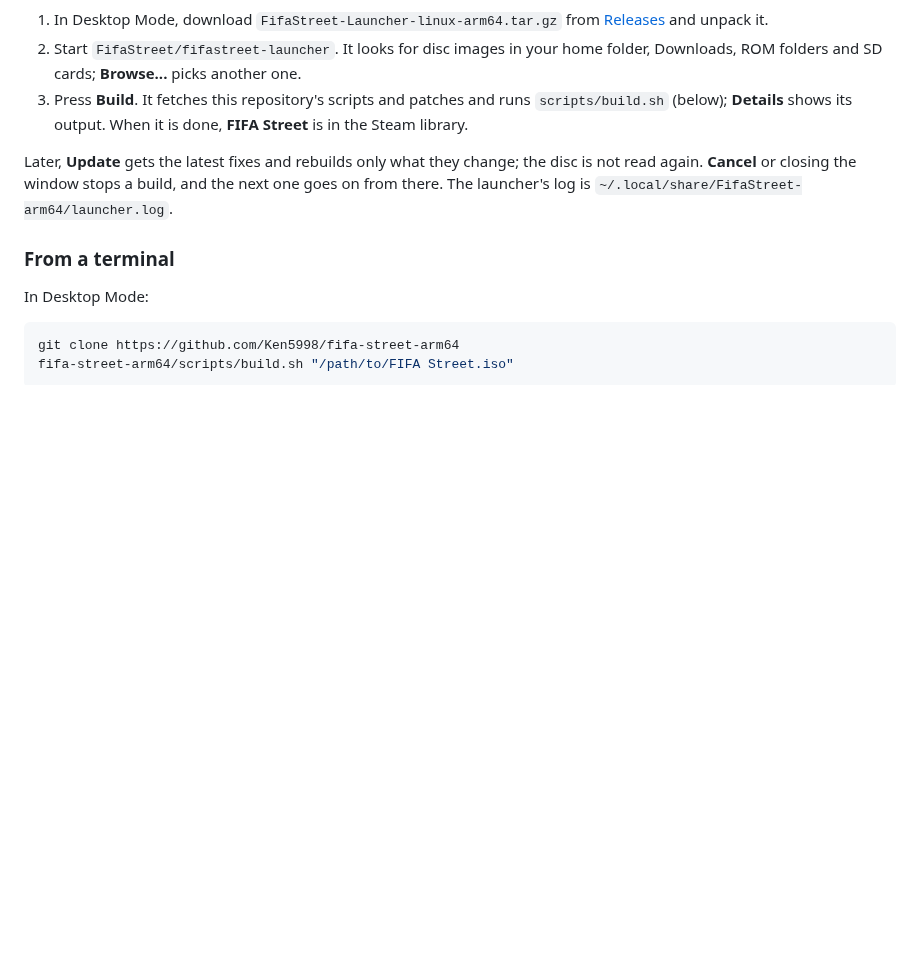
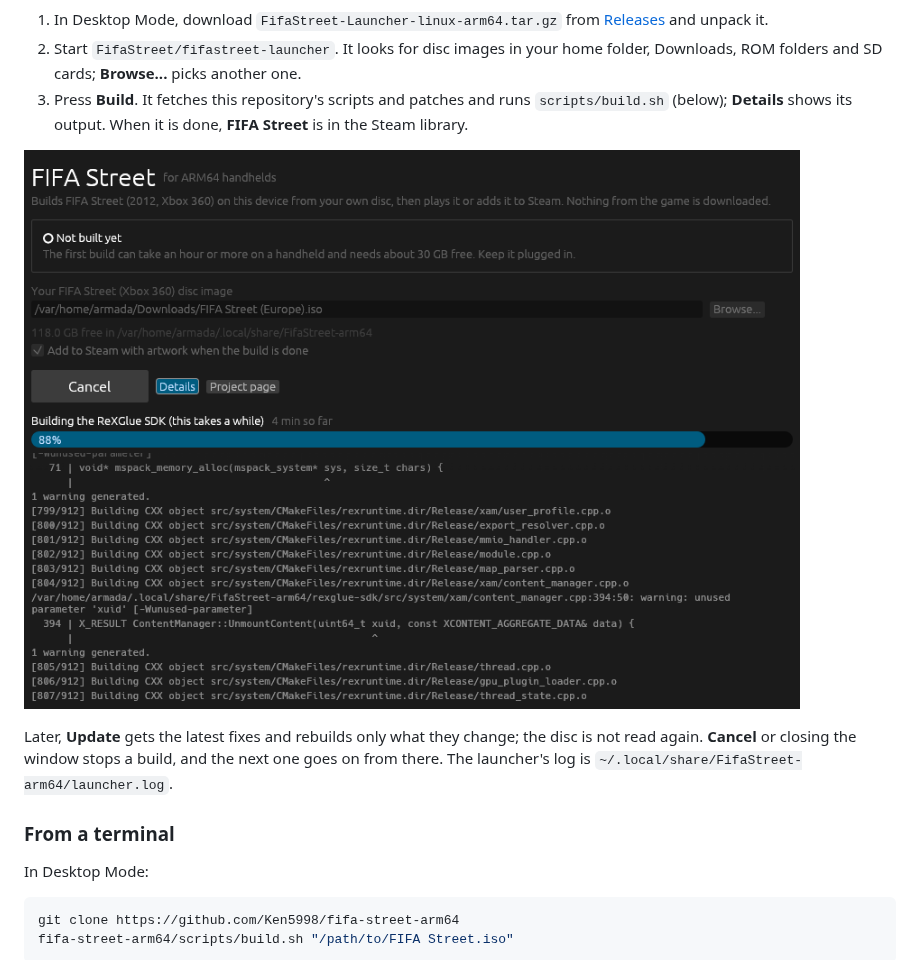
Before and after one commit to Arifgansm/fifa-street-arm64, a Markdown page: README.md, the part around the change. Rendered like a GitHub page; pictures changed too: docs/launcher-building.png (added); blank space fills up the shorter version.

Commit message:
docs: show the launcher building the game

```diff
--- a/README.md
+++ b/README.md
@@ -64,6 +64,8 @@ versions may not recompile or run correctly.
    `scripts/build.sh` (below); **Details** shows its output. When it is done,
    **FIFA Street** is in the Steam library.
 
+![The launcher building the game](docs/launcher-building.png)
+
 Later, **Update** gets the latest fixes and rebuilds only what they change;
 the disc is not read again. **Cancel** or closing the window stops a build,
 and the next one goes on from there. The launcher's log is
```
